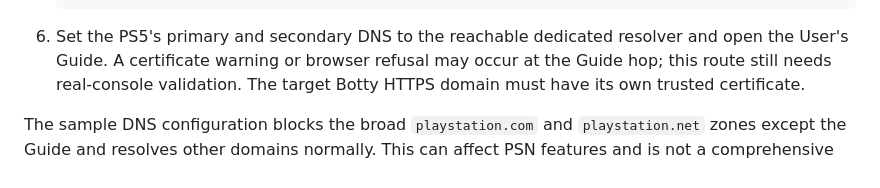
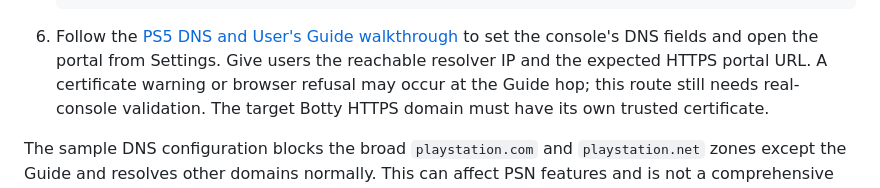
Before and after one commit to 1nk1/botty-ps5, a Markdown page: deployment/README.md, the part around the change. Rendered like a GitHub page.

````diff
--- a/deployment/README.md
+++ b/deployment/README.md
@@ -216,8 +216,9 @@ browser access to the HTTPS portal does not need custom DNS.
    sudo systemctl reload nginx
    ```
 
-6. Set the PS5's primary and secondary DNS to the reachable dedicated resolver
-   and open the User's Guide. A certificate warning or browser refusal may occur
+6. Follow the [PS5 DNS and User's Guide walkthrough](../README.md#open-the-portal-through-the-users-guide)
+   to set the console's DNS fields and open the portal from Settings. Give users
+   the reachable resolver IP and the expected HTTPS portal URL. A certificate warning or browser refusal may occur
    at the Guide hop; this route still needs real-console validation. The target
    Botty HTTPS domain must have its own trusted certificate.
 
````
Also changed, not shown: README.md (+75 -1 lines).
